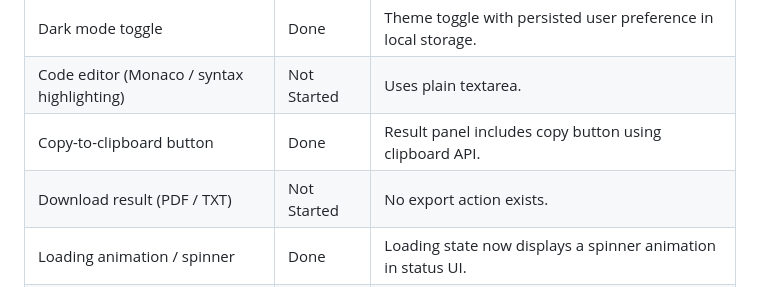
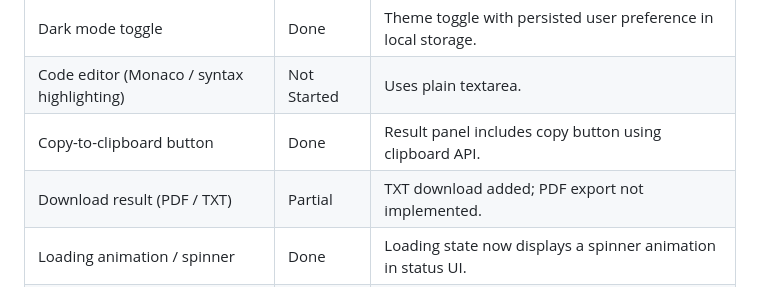
Before and after one commit to imDarshanGK/AI-dev-assistant, a Markdown page: docs/upgrade-plan/current-status.md, the part around the change. GitHub-like rendering.

Commit message:
Mark TXT result download as partially complete

```diff
--- a/docs/upgrade-plan/current-status.md
+++ b/docs/upgrade-plan/current-status.md
@@ -9,7 +9,7 @@ This status is based on actual repository code and configs only.
 | Dark mode toggle | Done | Theme toggle with persisted user preference in local storage. |
 | Code editor (Monaco / syntax highlighting) | Not Started | Uses plain textarea. |
 | Copy-to-clipboard button | Done | Result panel includes copy button using clipboard API. |
-| Download result (PDF / TXT) | Not Started | No export action exists. |
+| Download result (PDF / TXT) | Partial | TXT download added; PDF export not implemented. |
 | Loading animation / spinner | Done | Loading state now displays a spinner animation in status UI. |
 | Error message UI improvements | Partial | Status messages exist, but no structured alert component. |
 | Responsive mobile design | Done | Mobile media query in CSS. |
```
